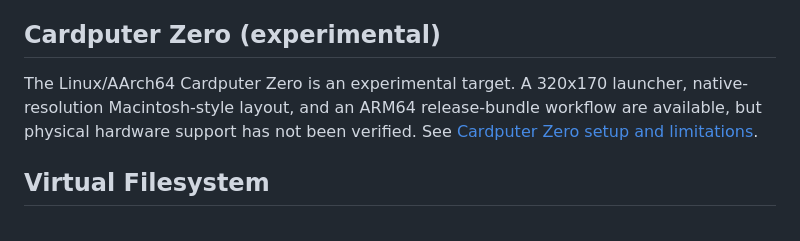
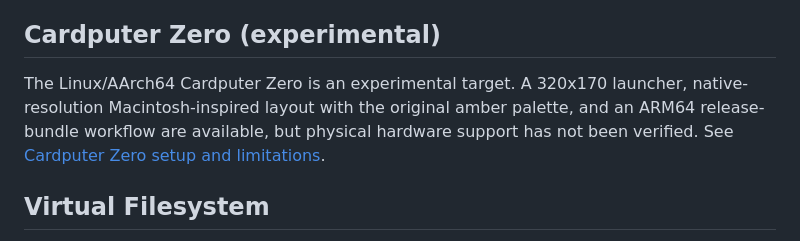
Before and after one commit to kurogedelic/HabourOS, a Markdown page: README.md, the part around the change. Rendered like a GitHub page.

Commit message:
docs: clarify original amber is restored on handheld

```diff
--- a/README.md
+++ b/README.md
@@ -77,8 +77,9 @@ python3 -m http.server 8080 --directory web
 ## Cardputer Zero (experimental)
 
 The Linux/AArch64 Cardputer Zero is an experimental target. A 320x170
-launcher, native-resolution Macintosh-style layout, and an ARM64 release-bundle
-workflow are available, but physical hardware support has not been verified. See [Cardputer Zero setup and
+launcher, native-resolution Macintosh-inspired layout with the original amber
+palette, and an ARM64 release-bundle workflow are available, but physical hardware
+support has not been verified. See [Cardputer Zero setup and
 limitations](docs/cardputer-zero.md).
 
 ## Virtual Filesystem
```
